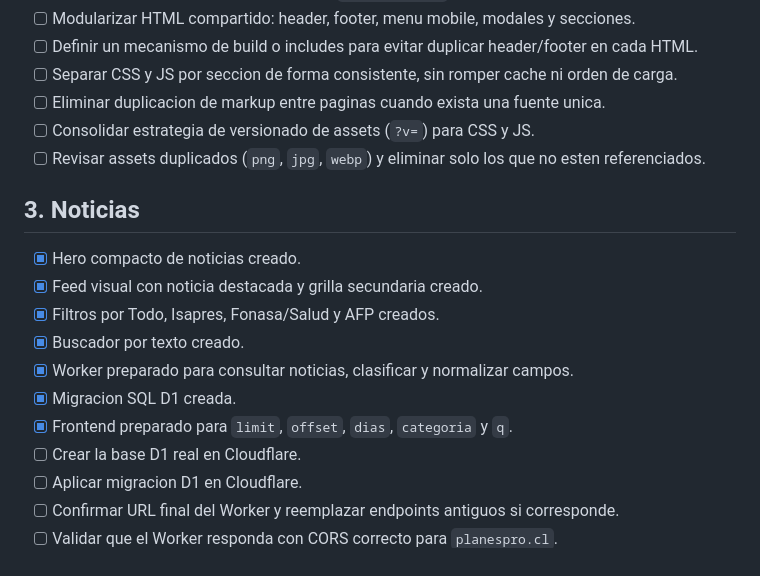
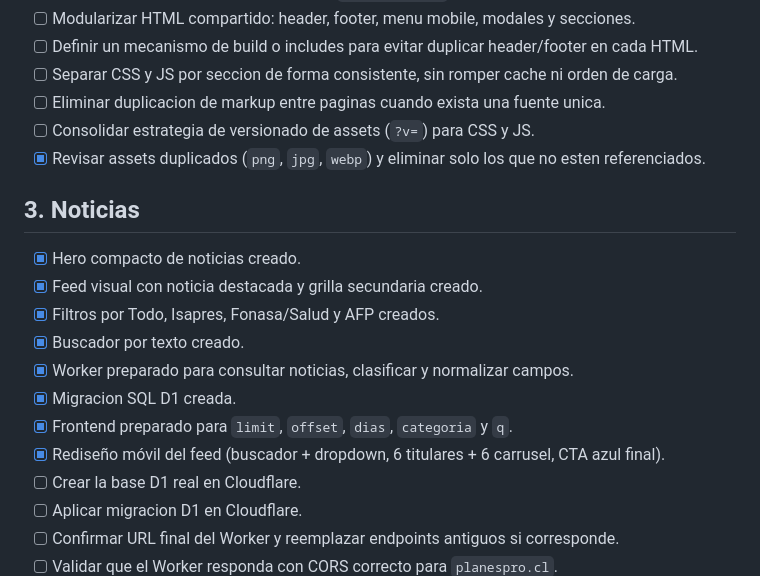
Before and after one commit to hentimes/Landing-Old, a Markdown page: CHECKLIST-MAESTRO.md, the part around one of its changes. Drawn GitHub-style.

Commit message:
docs: actualizar checklist maestro

```diff
--- a/CHECKLIST-MAESTRO.md
+++ b/CHECKLIST-MAESTRO.md
@@ -26,7 +26,7 @@ Este documento reemplaza los roadmaps y checklists anteriores. Debe usarse como
 - [ ] Separar CSS y JS por seccion de forma consistente, sin romper cache ni orden de carga.
 - [ ] Eliminar duplicacion de markup entre paginas cuando exista una fuente unica.
 - [ ] Consolidar estrategia de versionado de assets (`?v=`) para CSS y JS.
-- [ ] Revisar assets duplicados (`png`, `jpg`, `webp`) y eliminar solo los que no esten referenciados.
+- [x] Revisar assets duplicados (`png`, `jpg`, `webp`) y eliminar solo los que no esten referenciados.
 
 ## 3. Noticias
 
@@ -37,6 +37,7 @@ Este documento reemplaza los roadmaps y checklists anteriores. Debe usarse como
 - [x] Worker preparado para consultar noticias, clasificar y normalizar campos.
 - [x] Migracion SQL D1 creada.
 - [x] Frontend preparado para `limit`, `offset`, `dias`, `categoria` y `q`.
+- [x] Rediseño móvil del feed (buscador + dropdown, 6 titulares + 6 carrusel, CTA azul final).
 - [ ] Crear la base D1 real en Cloudflare.
 - [ ] Aplicar migracion D1 en Cloudflare.
 - [ ] Confirmar URL final del Worker y reemplazar endpoints antiguos si corresponde.
```
Also changed, not shown: other parts of CHECKLIST-MAESTRO.md (+1 -1 lines).
